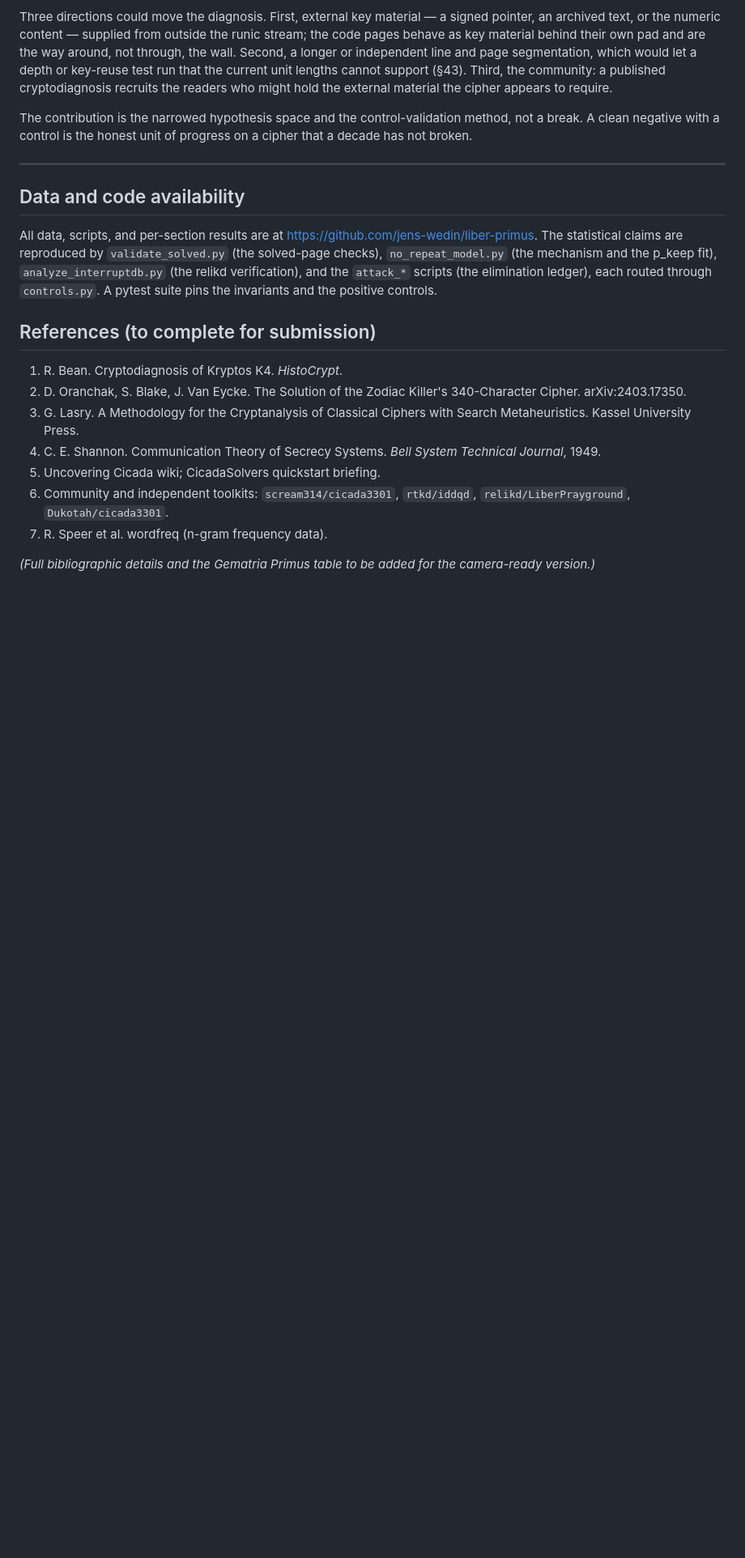
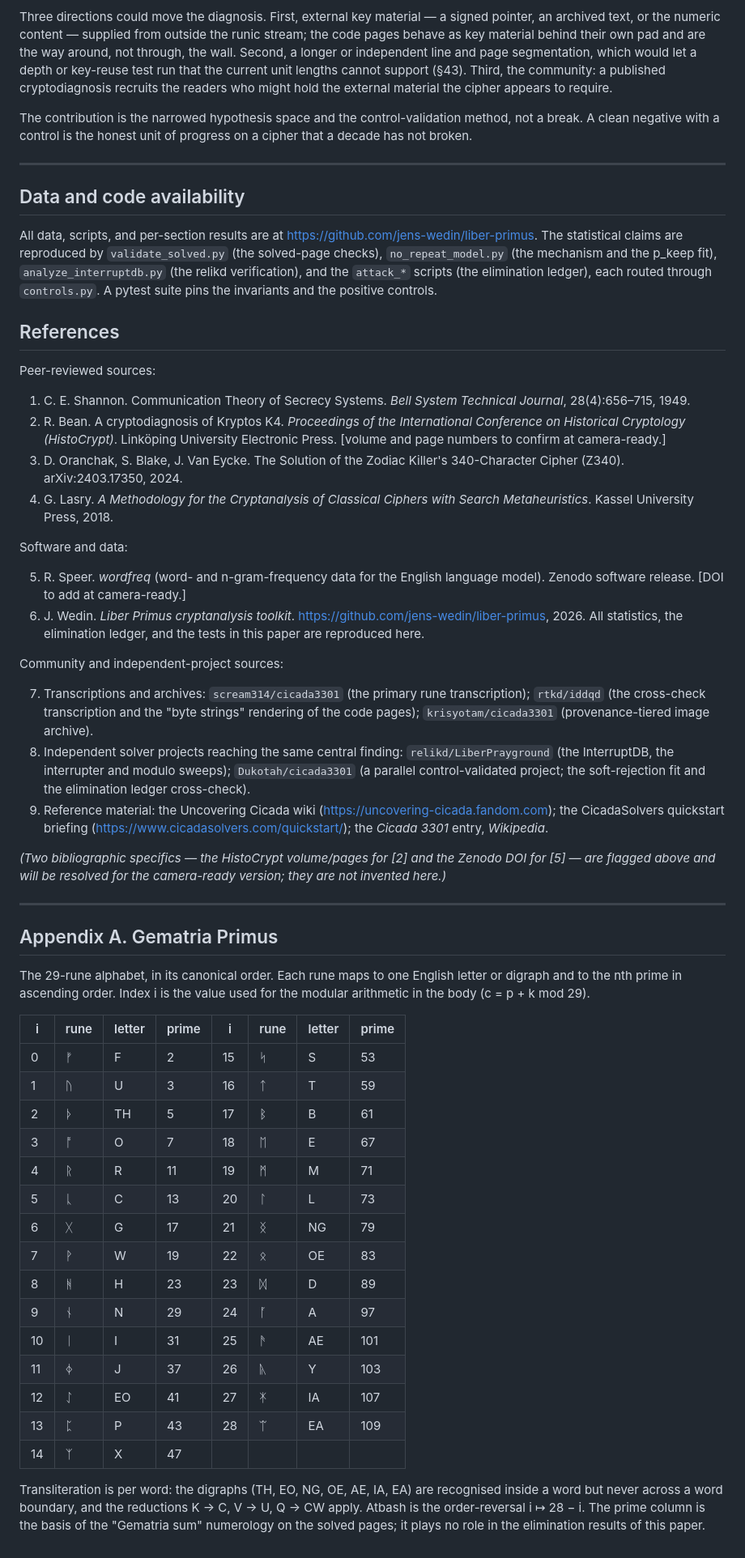
Before and after one commit to jens-wedin/liber-primus, a Markdown page: paper/liber-primus-cryptodiagnosis.md, the part around one of its changes. Shown at 81% size. Rendered like a GitHub page; blank space fills up the shorter version.

Commit message:
docs: fill the paper's references + add the Gematria Primus appendix
- References: filled with accurate details — Shannon 1949 (BSTJ 28(4):656-715),
  Oranchak et al. Z340 (arXiv:2403.17350), Lasry (Kassel 2018), Bean K4
  (HistoCrypt), wordfreq, the toolkit, and the community/independent-project
  sources. Two specifics I don't hold (the HistoCrypt volume/pages and the
  wordfreq Zenodo DOI) are explicitly flagged, not invented.
- Appendix A: the full Gematria Primus table (index, rune, letter, prime) taken
  verbatim from src/core/gematria.py, plus the transliteration/atbash rules.
- Tightened the contributions sentence (each failure mode, not 'two of each').

Draft only. No code change; suite unaffected.

```diff
--- a/paper/liber-primus-cryptodiagnosis.md
+++ b/paper/liber-primus-cryptodiagnosis.md
@@ -357,19 +356,75 @@ verification), and the `attack_*` scripts (the elimination ledger), each routed
 through `controls.py`. A pytest suite pins the invariants and the positive
 controls.
 
-## References (to complete for submission)
+## References
 
-1. R. Bean. Cryptodiagnosis of Kryptos K4. *HistoCrypt*.
-2. D. Oranchak, S. Blake, J. Van Eycke. The Solution of the Zodiac Killer's
-   340-Character Cipher. arXiv:2403.17350.
-3. G. Lasry. A Methodology for the Cryptanalysis of Classical Ciphers with Search
-   Metaheuristics. Kassel University Press.
-4. C. E. Shannon. Communication Theory of Secrecy Systems. *Bell System Technical
-   Journal*, 1949.
-5. Uncovering Cicada wiki; CicadaSolvers quickstart briefing.
-6. Community and independent toolkits: `scream314/cicada3301`, `rtkd/iddqd`,
-   `relikd/LiberPrayground`, `Dukotah/cicada3301`.
-7. R. Speer et al. wordfreq (n-gram frequency data).
+Peer-reviewed sources:
 
-*(Full bibliographic details and the Gematria Primus table to be added for the
-camera-ready version.)*
+1. C. E. Shannon. Communication Theory of Secrecy Systems. *Bell System Technical
+   Journal*, 28(4):656–715, 1949.
+2. R. Bean. A cryptodiagnosis of Kryptos K4. *Proceedings of the International
+   Conference on Historical Cryptology (HistoCrypt)*. Linköping University
+   Electronic Press. [volume and page numbers to confirm at camera-ready.]
+3. D. Oranchak, S. Blake, J. Van Eycke. The Solution of the Zodiac Killer's
+   340-Character Cipher (Z340). arXiv:2403.17350, 2024.
+4. G. Lasry. *A Methodology for the Cryptanalysis of Classical Ciphers with Search
+   Metaheuristics*. Kassel University Press, 2018.
+
+Software and data:
+
+5. R. Speer. *wordfreq* (word- and n-gram-frequency data for the English language
+   model). Zenodo software release. [DOI to add at camera-ready.]
+6. J. Wedin. *Liber Primus cryptanalysis toolkit*.
+   <https://github.com/jens-wedin/liber-primus>, 2026. All statistics, the
+   elimination ledger, and the tests in this paper are reproduced here.
+
+Community and independent-project sources:
+
+7. Transcriptions and archives: `scream314/cicada3301` (the primary rune
+   transcription); `rtkd/iddqd` (the cross-check transcription and the "byte
+   strings" rendering of the code pages); `krisyotam/cicada3301` (provenance-tiered
+   image archive).
+8. Independent solver projects reaching the same central finding:
+   `relikd/LiberPrayground` (the InterruptDB, the interrupter and modulo sweeps);
+   `Dukotah/cicada3301` (a parallel control-validated project; the soft-rejection
+   fit and the elimination ledger cross-check).
+9. Reference material: the Uncovering Cicada wiki
+   (<https://uncovering-cicada.fandom.com>); the CicadaSolvers quickstart briefing
+   (<https://www.cicadasolvers.com/quickstart/>); the *Cicada 3301* entry,
+   *Wikipedia*.
+
+*(Two bibliographic specifics — the HistoCrypt volume/pages for [2] and the
+Zenodo DOI for [5] — are flagged above and will be resolved for the camera-ready
+version; they are not invented here.)*
+
+---
+
+## Appendix A. Gematria Primus
+
+The 29-rune alphabet, in its canonical order. Each rune maps to one English
+letter or digraph and to the nth prime in ascending order. Index i is the value
+used for the modular arithmetic in the body (c = p + k mod 29).
+
+| i | rune | letter | prime | i | rune | letter | prime |
+| --- | --- | --- | --- | --- | --- | --- | --- |
+| 0  | ᚠ | F  | 2  | 15 | ᛋ | S  | 53  |
+| 1  | ᚢ | U  | 3  | 16 | ᛏ | T  | 59  |
+| 2  | ᚦ | TH | 5  | 17 | ᛒ | B  | 61  |
+| 3  | ᚩ | O  | 7  | 18 | ᛖ | E  | 67  |
+| 4  | ᚱ | R  | 11 | 19 | ᛗ | M  | 71  |
+| 5  | ᚳ | C  | 13 | 20 | ᛚ | L  | 73  |
+| 6  | ᚷ | G  | 17 | 21 | ᛝ | NG | 79  |
+| 7  | ᚹ | W  | 19 | 22 | ᛟ | OE | 83  |
+| 8  | ᚻ | H  | 23 | 23 | ᛞ | D  | 89  |
+| 9  | ᚾ | N  | 29 | 24 | ᚪ | A  | 97  |
+| 10 | ᛁ | I  | 31 | 25 | ᚫ | AE | 101 |
+| 11 | ᛄ | J  | 37 | 26 | ᚣ | Y  | 103 |
+| 12 | ᛇ | EO | 41 | 27 | ᛡ | IA | 107 |
+| 13 | ᛈ | P  | 43 | 28 | ᛠ | EA | 109 |
+| 14 | ᛉ | X  | 47 |    |   |    |     |
+
+Transliteration is per word: the digraphs (TH, EO, NG, OE, AE, IA, EA) are
+recognised inside a word but never across a word boundary, and the reductions
+K → C, V → U, Q → CW apply. Atbash is the order-reversal i ↦ 28 − i. The prime
+column is the basis of the "Gematria sum" numerology on the solved pages; it plays
+no role in the elimination results of this paper.
```
Also changed, not shown: other parts of paper/liber-primus-cryptodiagnosis.md (+1 -2 lines).
